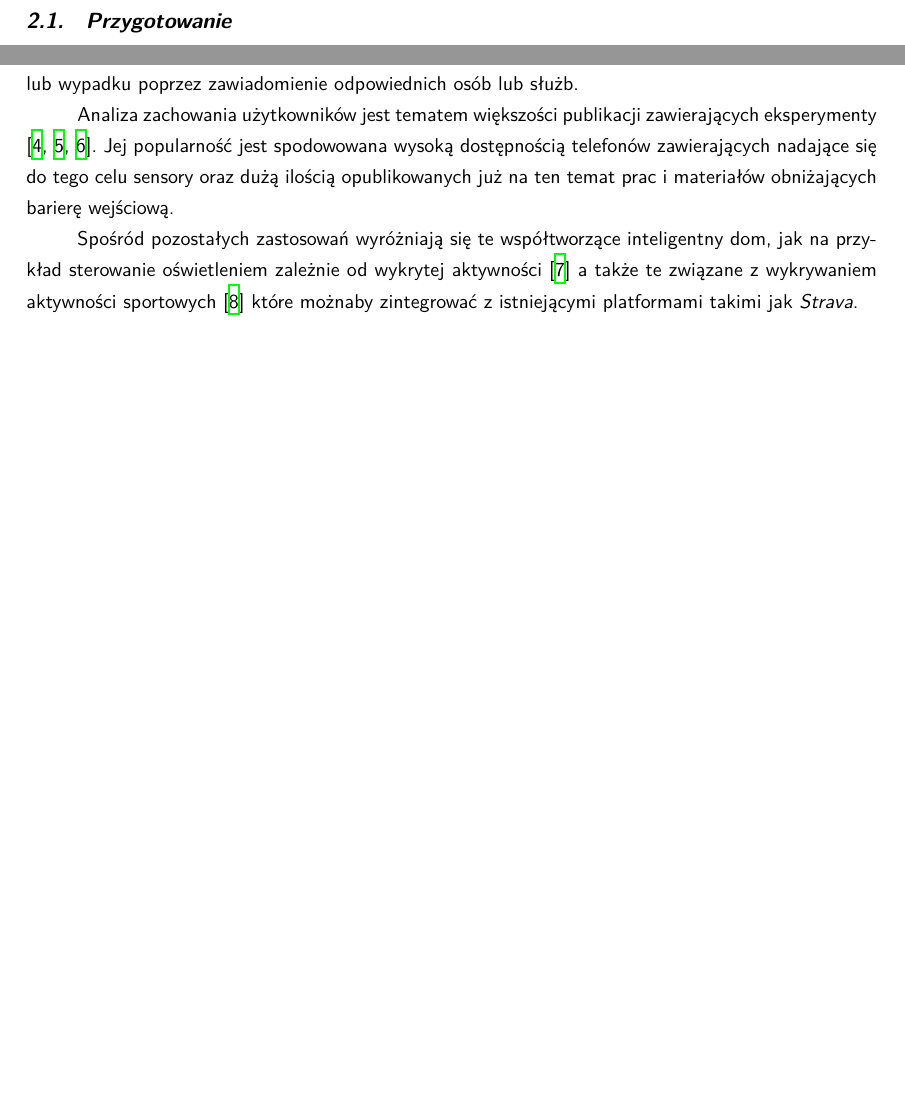
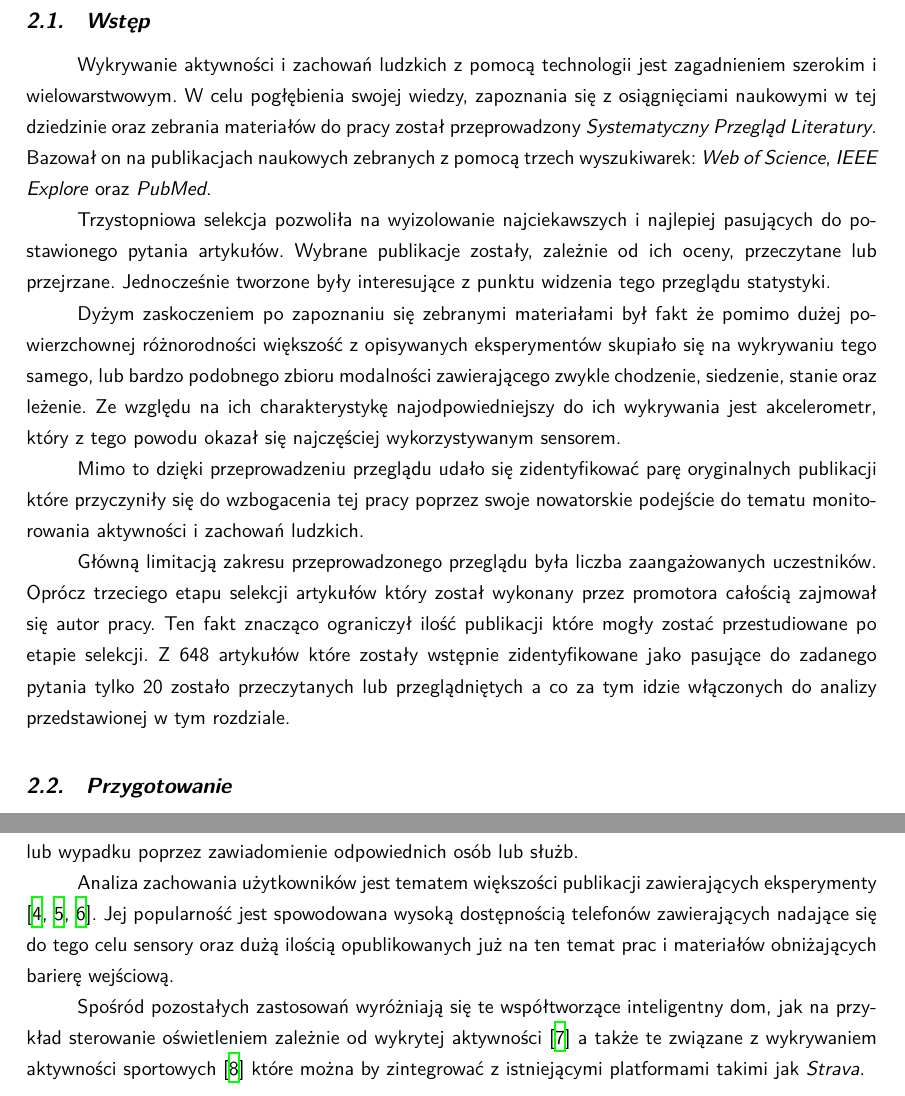
Before and after one commit to stasgora/master-thesis, a LaTeX thesis (thesis.tex, which reads chapters/SLR/introduction.tex, chapters/SLR/numbers.tex): two parts of pages 6 and 8 of 18, joined at a grey line, cut at the place of the change, the shorter picture padded with empty space. Compiled offline with XeLaTeX.

Commit message:
abstract & typos

```diff
--- /dev/null
+++ b/chapters/SLR/introduction.tex
@@ -0,0 +1,10 @@
+\section{Wstęp}
+Wykrywanie aktywności i zachowań ludzkich z pomocą technologii jest zagadnieniem szerokim i wielowarstwowym. W celu pogłębienia swojej wiedzy, zapoznania się z osiągnięciami naukowymi w tej dziedzinie oraz zebrania materiałów do pracy został przeprowadzony \textit{Systematyczny Przegląd Literatury}. Bazował on na publikacjach naukowych zebranych z pomocą trzech wyszukiwarek: \textit{Web of Science}, \textit{IEEE Explore} oraz \textit{PubMed}.
+
+Trzystopniowa selekcja pozwoliła na wyizolowanie najciekawszych i najlepiej pasujących do postawionego pytania artykułów. Wybrane publikacje zostały, zależnie od ich oceny, przeczytane lub przejrzane. Jednocześnie tworzone były interesujące z punktu widzenia tego przeglądu statystyki.
+
+Dyżym zaskoczeniem po zapoznaniu się zebranymi materiałami był fakt że pomimo dużej powierzchownej  różnorodności większość z opisywanych eksperymentów skupiało się na wykrywaniu tego samego, lub bardzo podobnego zbioru modalności zawierającego zwykle chodzenie, siedzenie, stanie oraz leżenie. Ze względu na ich charakterystykę najodpowiedniejszy do ich wykrywania jest akcelerometr, który z tego powodu okazał się najczęściej wykorzystywanym sensorem.
+
+Mimo to dzięki przeprowadzeniu przeglądu udało się zidentyfikować parę oryginalnych publikacji które przyczyniły się do wzbogacenia tej pracy poprzez swoje nowatorskie podejście do tematu monitorowania aktywności i zachowań ludzkich.
+
+Główną limitacją zakresu przeprowadzonego przeglądu była liczba zaangażowanych uczestników. Oprócz trzeciego etapu selekcji artykułów który został wykonany przez promotora całością zajmował się autor pracy. Ten fakt znacząco ograniczył ilość publikacji które mogły zostać przestudiowane po etapie selekcji. Z 648 artykułów które zostały wstępnie zidentyfikowane jako pasujące do zadanego pytania tylko 20 zostało przeczytanych lub przeglądniętych a co za tym idzie włączonych do analizy przedstawionej w tym rozdziale.
--- a/chapters/SLR/numbers.tex
+++ b/chapters/SLR/numbers.tex
@@ -10,9 +10,9 @@ Z pośród wyselekcjonowanych artykułów 12 zostało sklasyfikowanych jako \tex
 
 Pośród artykułów o charakterze teoretycznym często wymieniane są zastosowania z kategorii opieki medycznej takie jak monitorowania stanu zdrowia \cite{22_HAR_Survey_Ultrasonic} lub wspomaganie rehabilitacji \cite{35_HAR_Wearable_Review}. Popularym tematem jest też asysta osób starszych, szczególnie tych mieszkających samotnie \cite{21_HAR_Smartphone}. Proponowane rozwiązania, określane najczęściej jako \textit{``Ambient Assisted Living''} mogą pomóc w przypadku problemu lub wypadku poprzez zawiadomienie odpowiednich osób lub służb.
 
-Analiza zachowania użytkowników jest tematem większości publikacji zawierających eksperymenty \cite{2_Real_Time_HAR, 59_Air_Pressure_HAR, 33_Inertial_Study}. Jej popularność jest spodowowana wysoką dostępnością telefonów zawierających nadające się do tego celu sensory oraz dużą ilością opublikowanych już na ten temat prac i materiałów obniżających barierę wejściową.
+Analiza zachowania użytkowników jest tematem większości publikacji zawierających eksperymenty \cite{2_Real_Time_HAR, 59_Air_Pressure_HAR, 33_Inertial_Study}. Jej popularność jest spowodowana wysoką dostępnością telefonów zawierających nadające się do tego celu sensory oraz dużą ilością opublikowanych już na ten temat prac i materiałów obniżających barierę wejściową.
 
-Spośród pozostałych zastosowań wyróżniają się te współtworzące inteligentny dom, jak na przykład sterowanie oświetleniem zależnie od wykrytej aktywności \cite{36_Smart_Home_HAR} a także te związane z wykrywaniem aktywności sportowych \cite{29_Daily_Sport_HAR} które możnaby zintegrować z istniejącymi platformami takimi jak \textit{Strava}.
+Spośród pozostałych zastosowań wyróżniają się te współtworzące inteligentny dom, jak na przykład sterowanie oświetleniem zależnie od wykrytej aktywności \cite{36_Smart_Home_HAR} a także te związane z wykrywaniem aktywności sportowych \cite{29_Daily_Sport_HAR} które można by zintegrować z istniejącymi platformami takimi jak \textit{Strava}.
 
 \centertable{
 	\hline \textbf{Zastosowanie} & \textbf{Przegląd/Analiza} & \textbf{Eksperyment} & \textbf{Suma} \\
```
Also changed, not shown: chapters/SLR/chapter.tex (+1 -0 lines), chapters/SLR/review.tex (+3 -3 lines), meta/words.tex (+2 -0 lines), chapters/SLR/numbers.tex (8 more changed lines).
